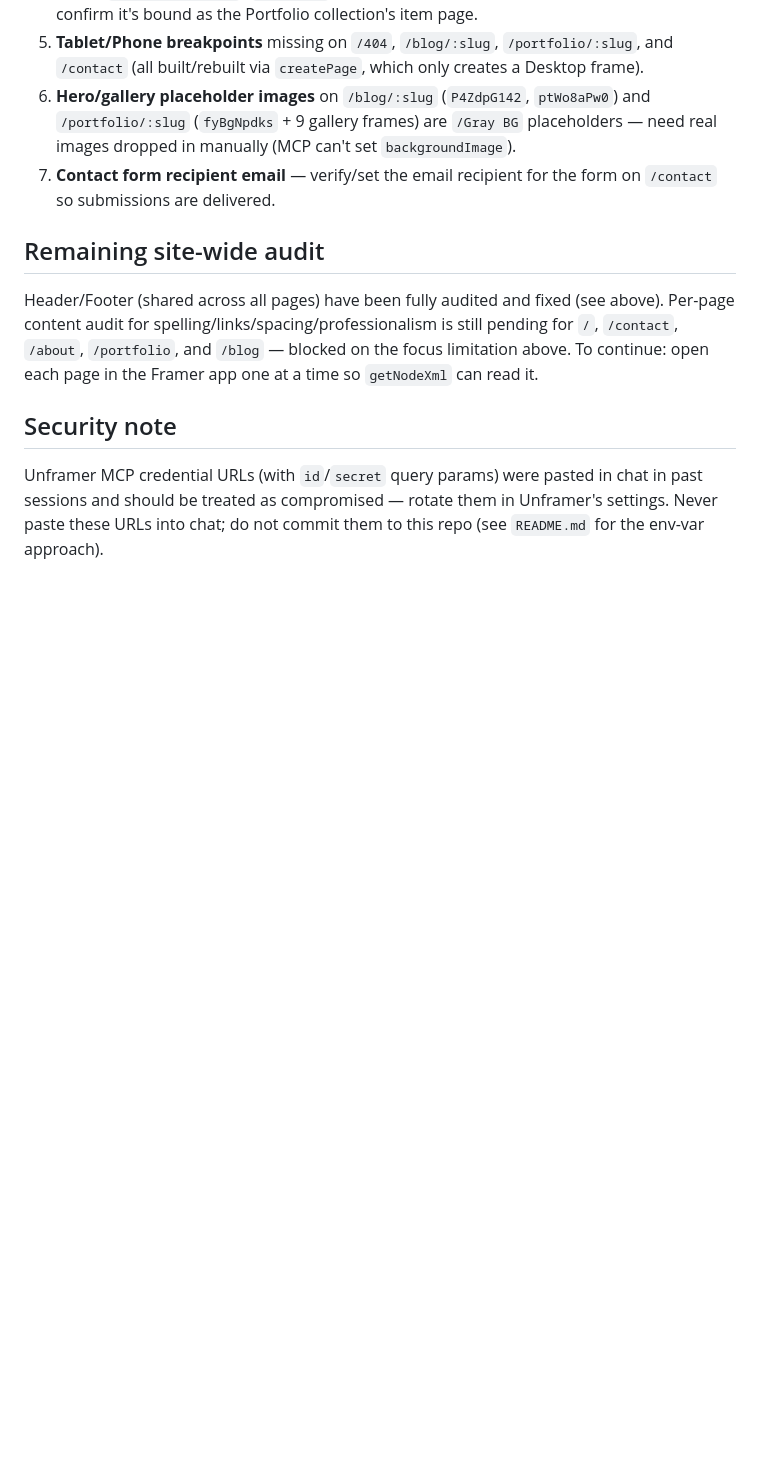
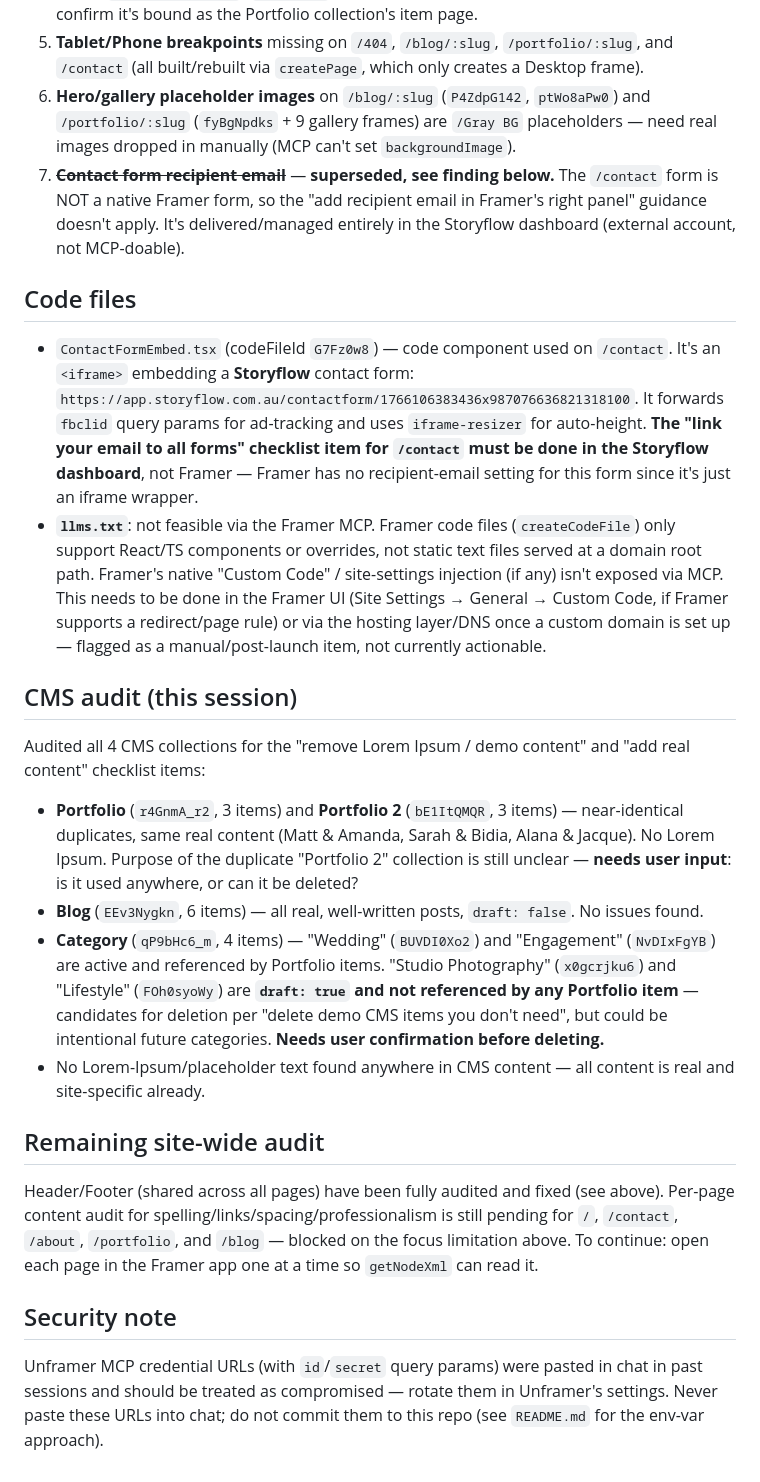
Before and after one commit to andremeloni1-cmyk/claude-, a Markdown page: FRAMER_GUIDE.md, the part around the change. GitHub-like rendering; blank space fills up the shorter version.

Commit message:
Document ContactFormEmbed (Storyflow) and CMS audit findings

```diff
--- a/FRAMER_GUIDE.md
+++ b/FRAMER_GUIDE.md
@@ -174,8 +174,52 @@ site-wide:
    `ptWo8aPw0`) and `/portfolio/:slug` (`fyBgNpdks` + 9 gallery frames) are
    `/Gray BG` placeholders — need real images dropped in manually (MCP can't
    set `backgroundImage`).
-7. **Contact form recipient email** — verify/set the email recipient for the
-   form on `/contact` so submissions are delivered.
+7. ~~**Contact form recipient email**~~ — **superseded, see finding below.**
+   The `/contact` form is NOT a native Framer form, so the "add recipient
+   email in Framer's right panel" guidance doesn't apply. It's
+   delivered/managed entirely in the Storyflow dashboard (external account,
+   not MCP-doable).
+
+## Code files
+
+- `ContactFormEmbed.tsx` (codeFileId `G7Fz0w8`) — code component used on
+  `/contact`. It's an `<iframe>` embedding a **Storyflow** contact form:
+  `https://app.storyflow.com.au/contactform/1766106383436x987076636821318100`.
+  It forwards `fbclid` query params for ad-tracking and uses
+  `iframe-resizer` for auto-height. **The "link your email to all forms"
+  checklist item for `/contact` must be done in the Storyflow dashboard**,
+  not Framer — Framer has no recipient-email setting for this form since
+  it's just an iframe wrapper.
+- **`llms.txt`**: not feasible via the Framer MCP. Framer code files
+  (`createCodeFile`) only support React/TS components or overrides, not
+  static text files served at a domain root path. Framer's native
+  "Custom Code" / site-settings injection (if any) isn't exposed via MCP.
+  This needs to be done in the Framer UI (Site Settings → General → Custom
+  Code, if Framer supports a redirect/page rule) or via the hosting
+  layer/DNS once a custom domain is set up — flagged as a manual/post-launch
+  item, not currently actionable.
+
+## CMS audit (this session)
+
+Audited all 4 CMS collections for the "remove Lorem Ipsum / demo content"
+and "add real content" checklist items:
+
+- **Portfolio** (`r4GnmA_r2`, 3 items) and **Portfolio 2** (`bE1ItQMQR`,
+  3 items) — near-identical duplicates, same real content (Matt & Amanda,
+  Sarah & Bidia, Alana & Jacque). No Lorem Ipsum. Purpose of the duplicate
+  "Portfolio 2" collection is still unclear — **needs user input**: is it
+  used anywhere, or can it be deleted?
+- **Blog** (`EEv3Nygkn`, 6 items) — all real, well-written posts,
+  `draft: false`. No issues found.
+- **Category** (`qP9bHc6_m`, 4 items) — "Wedding" (`BUVDI0Xo2`) and
+  "Engagement" (`NvDIxFgYB`) are active and referenced by Portfolio items.
+  "Studio Photography" (`x0gcrjku6`) and "Lifestyle" (`FOh0syoWy`) are
+  **`draft: true` and not referenced by any Portfolio item** — candidates
+  for deletion per "delete demo CMS items you don't need", but could be
+  intentional future categories. **Needs user confirmation before
+  deleting.**
+- No Lorem-Ipsum/placeholder text found anywhere in CMS content — all
+  content is real and site-specific already.
 
 ## Remaining site-wide audit
 
```
